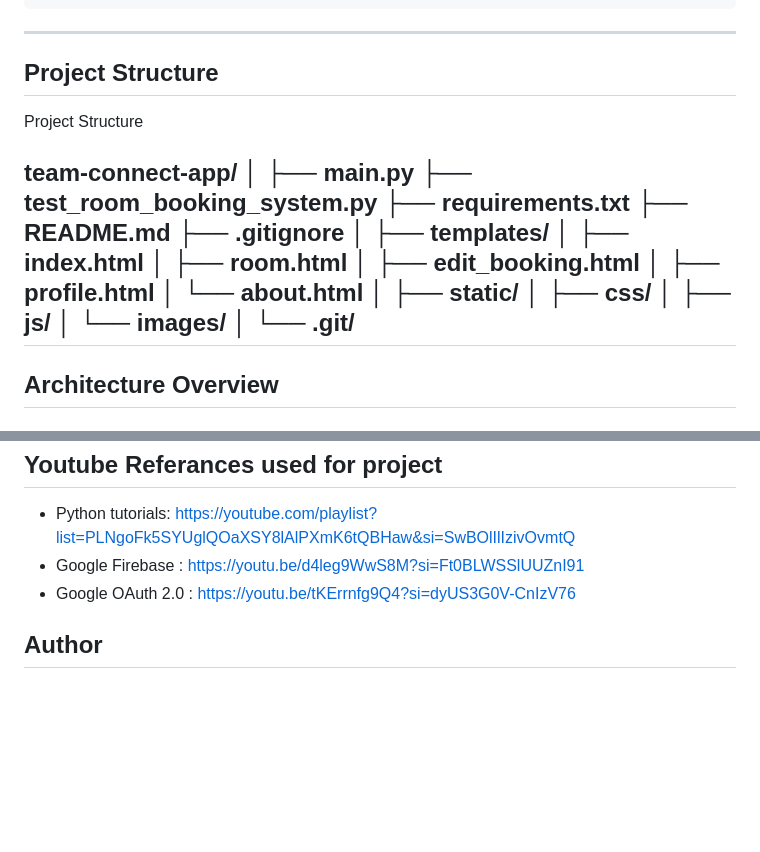
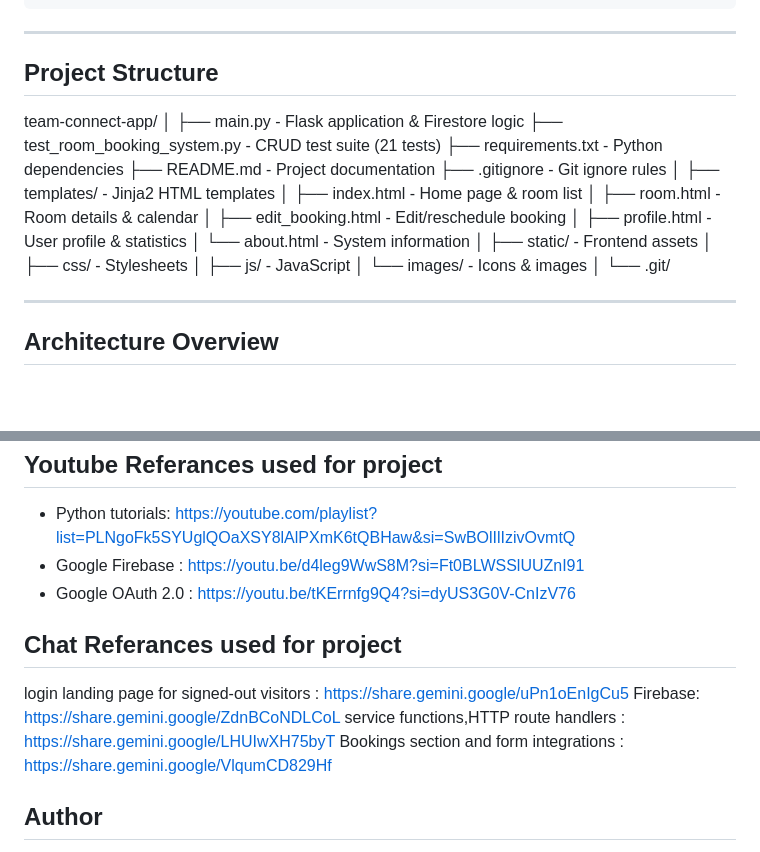
Before and after one commit to atyogesh501/20101649-Project, a Markdown page: README.md, 2 parts joined by grey strips. Rendered like a GitHub page; blank space fills up the shorter version.

Commit message:
updated chat referances from commit history

```diff
--- a/README.md
+++ b/README.md
@@ -142,29 +142,28 @@ OK
 ---
 
 ##  Project Structure
-Project Structure
-
 team-connect-app/
 │
-├── main.py
-├── test_room_booking_system.py
-├── requirements.txt
-├── README.md
-├── .gitignore
+├── main.py                           - Flask application & Firestore logic
+├── test_room_booking_system.py       - CRUD test suite (21 tests)
+├── requirements.txt                  - Python dependencies
+├── README.md                          - Project documentation
+├── .gitignore                         - Git ignore rules
 │
-├── templates/
-│   ├── index.html
-│   ├── room.html
-│   ├── edit_booking.html
-│   ├── profile.html
-│   └── about.html
+├── templates/                         - Jinja2 HTML templates
+│   ├── index.html                     - Home page & room list
+│   ├── room.html                      - Room details & calendar
+│   ├── edit_booking.html              - Edit/reschedule booking
+│   ├── profile.html                   - User profile & statistics
+│   └── about.html                     - System information
 │
-├── static/
-│   ├── css/
-│   ├── js/
-│   └── images/
+├── static/                            - Frontend assets
+│   ├── css/                           - Stylesheets
+│   ├── js/                            - JavaScript
+│   └── images/                        - Icons & images
 │
 └── .git/
+
 ---
 
 ##  Architecture Overview
@@ -409,6 +408,12 @@ python test_room_booking_system.py -v
 -  Google Firebase : https://youtu.be/d4leg9WwS8M?si=Ft0BLWSSlUUZnI91
 - Google OAuth 2.0 : https://youtu.be/tKErrnfg9Q4?si=dyUS3G0V-CnIzV76
 
+## Chat Referances used for project
+ login landing page for signed-out visitors : https://share.gemini.google/uPn1oEnIgCu5
+Firebase: https://share.gemini.google/ZdnBCoNDLCoL
+service functions,HTTP route handlers : https://share.gemini.google/LHUIwXH75byT
+Bookings section and form integrations : https://share.gemini.google/VlqumCD829Hf
+
 ##  Author
 
 **Yogesh Reddy**
```
